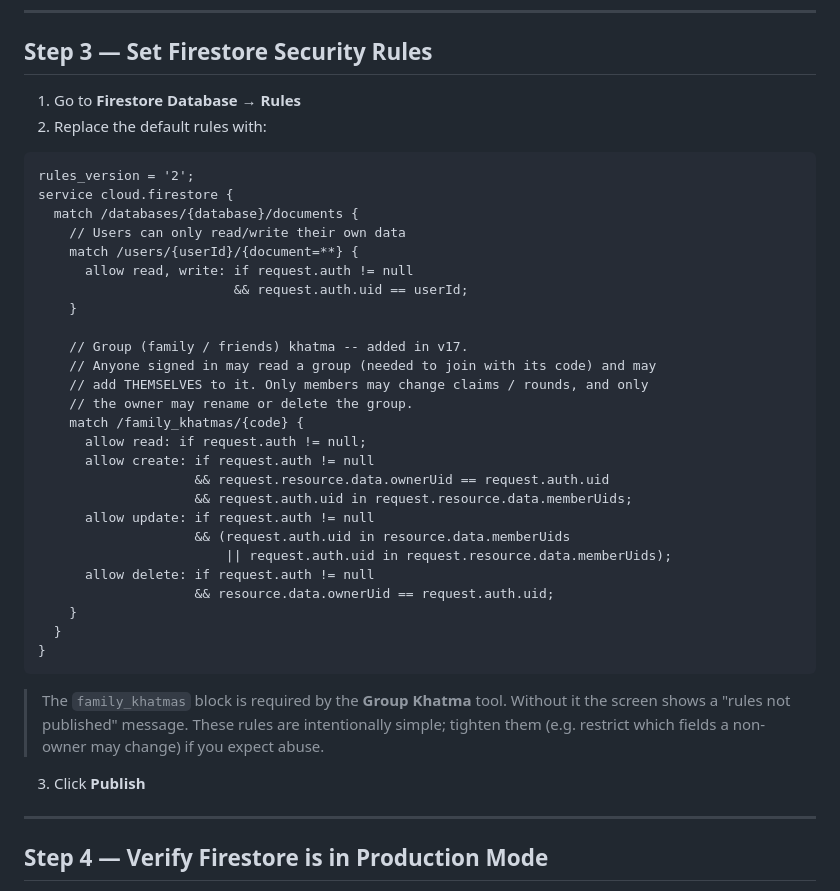
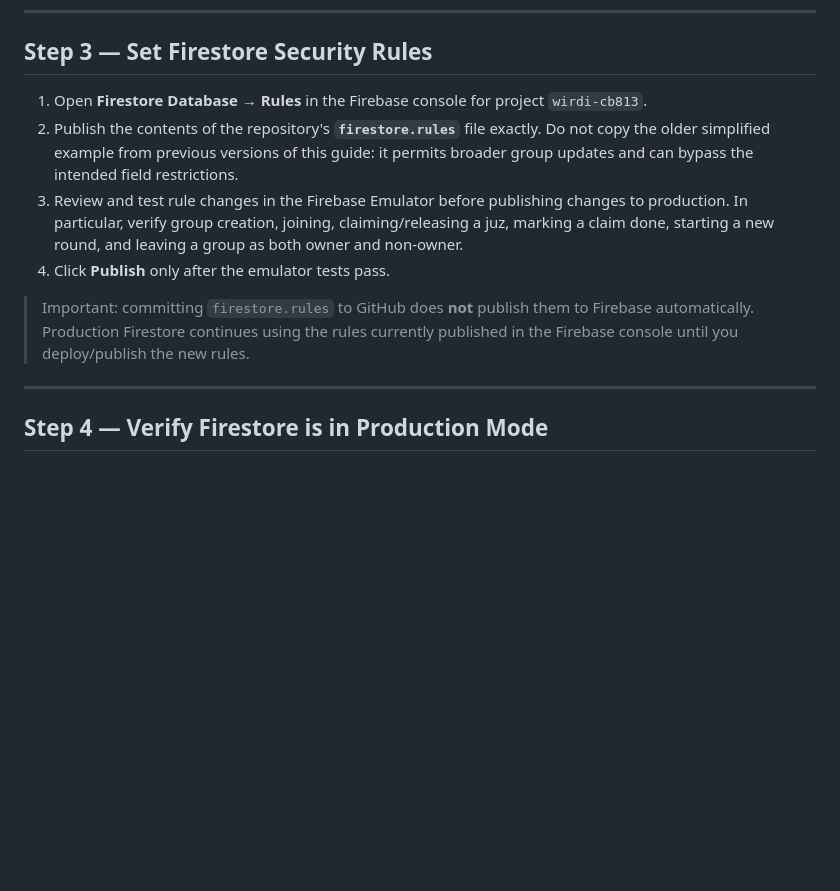
Before and after one commit to teltechpro-bit/Wirdi_Google_V17.1.25, a Markdown page: FIREBASE_SETUP.md, the part around the change. GitHub-like rendering; blank space fills up the shorter version.

Commit message:
docs: replace outdated permissive Firestore rules instructions

````diff
--- a/FIREBASE_SETUP.md
+++ b/FIREBASE_SETUP.md
@@ -43,44 +43,20 @@ keytool -list -v -keystore %USERPROFILE%\.android\debug.keystore -alias androidd
 
 ## Step 3 — Set Firestore Security Rules
 
-1. Go to **Firestore Database → Rules**
-2. Replace the default rules with:
+1. Open **Firestore Database → Rules** in the Firebase console for project
+   `wirdi-cb813`.
+2. Publish the contents of the repository's **`firestore.rules`** file exactly.
+   Do not copy the older simplified example from previous versions of this guide:
+   it permits broader group updates and can bypass the intended field restrictions.
+3. Review and test rule changes in the Firebase Emulator before publishing changes
+   to production. In particular, verify group creation, joining, claiming/releasing
+   a juz, marking a claim done, starting a new round, and leaving a group as both
+   owner and non-owner.
+4. Click **Publish** only after the emulator tests pass.
 
-```
-rules_version = '2';
-service cloud.firestore {
-  match /databases/{database}/documents {
-    // Users can only read/write their own data
-    match /users/{userId}/{document=**} {
-      allow read, write: if request.auth != null
-                         && request.auth.uid == userId;
-    }
-
-    // Group (family / friends) khatma -- added in v17.
-    // Anyone signed in may read a group (needed to join with its code) and may
-    // add THEMSELVES to it. Only members may change claims / rounds, and only
-    // the owner may rename or delete the group.
-    match /family_khatmas/{code} {
-      allow read: if request.auth != null;
-      allow create: if request.auth != null
-                    && request.resource.data.ownerUid == request.auth.uid
-                    && request.auth.uid in request.resource.data.memberUids;
-      allow update: if request.auth != null
-                    && (request.auth.uid in resource.data.memberUids
-                        || request.auth.uid in request.resource.data.memberUids);
-      allow delete: if request.auth != null
-                    && resource.data.ownerUid == request.auth.uid;
-    }
-  }
-}
-```
-
-> The `family_khatmas` block is required by the **Group Khatma** tool. Without it
-> the screen shows a "rules not published" message. These rules are intentionally
-> simple; tighten them (e.g. restrict which fields a non-owner may change) if you
-> expect abuse.
-
-3. Click **Publish**
+> Important: committing `firestore.rules` to GitHub does **not** publish them to
+> Firebase automatically. Production Firestore continues using the rules currently
+> published in the Firebase console until you deploy/publish the new rules.
 
 ---
 
````
